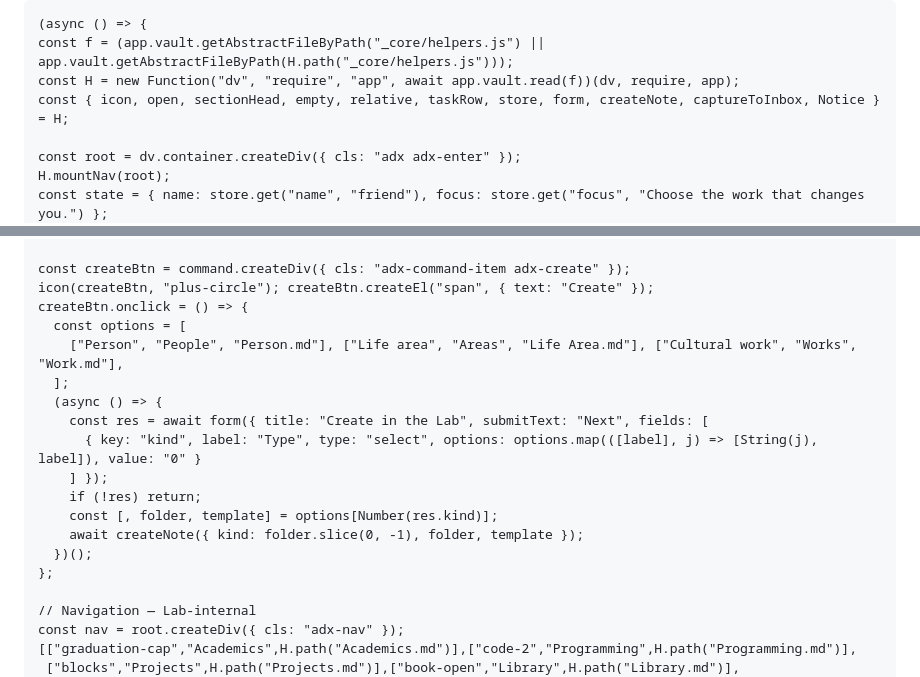
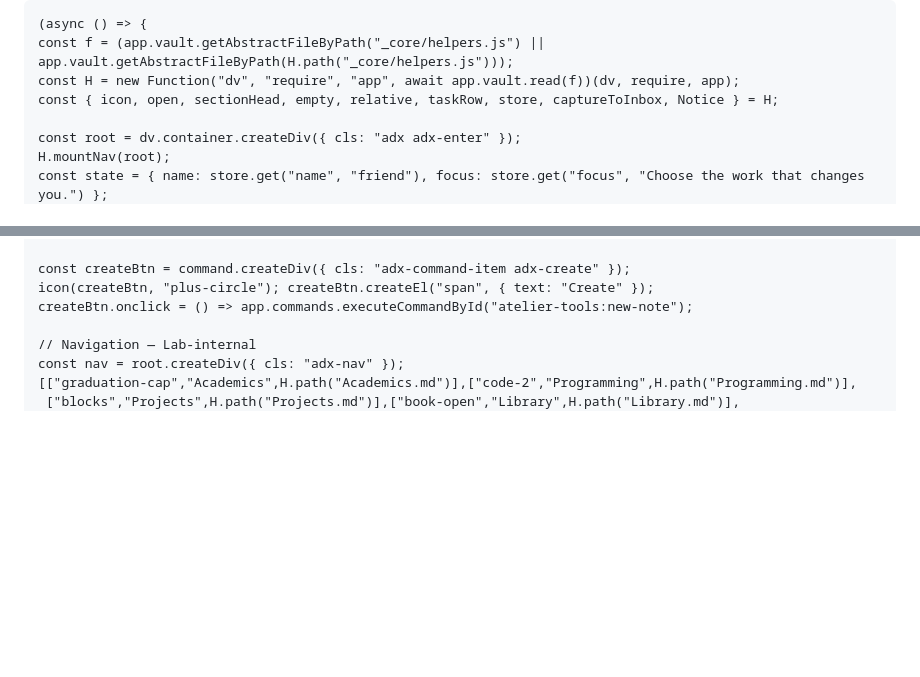
Before and after one commit to novel-byte/atelier-lab, a Markdown page: Home.md, 2 parts joined by grey strips. Drawn GitHub-style; blank space fills up the shorter version.

Commit message:
The "Create" button now invokes the Atelier Tools plugin command instead of the custom H.createNote flow.
Change in Home.md:
- Removed form, createNote from the helpers destructure (line 11)
- Replaced the 12-line Create onclick (two-step modal → createNote) with
a single line:
createBtn.onclick = () =>
app.commands.executeCommandById("atelier-tools:new-note");
What the user now sees: Clicking "Create" opens the Atelier Tools
NewNoteModal — a single form with all 14 types (Blank note, Project,
Course, Assignment, Concept, Algorithm, Book, Research question, Source,
Person, Life area, Cultural work, Job application, Interview), title,
tags, and related note fields on one screen.

```diff
--- a/Home.md
+++ b/Home.md
@@ -8,7 +8,7 @@ cssclasses: [dashboard-layout, atelier-dashboard-page]
 (async () => {
 const f = (app.vault.getAbstractFileByPath("_core/helpers.js") || app.vault.getAbstractFileByPath(H.path("_core/helpers.js")));
 const H = new Function("dv", "require", "app", await app.vault.read(f))(dv, require, app);
-const { icon, open, sectionHead, empty, relative, taskRow, store, form, createNote, captureToInbox, Notice } = H;
+const { icon, open, sectionHead, empty, relative, taskRow, store, captureToInbox, Notice } = H;
 
 const root = dv.container.createDiv({ cls: "adx adx-enter" });
 H.mountNav(root);
@@ -62,19 +62,7 @@ captureInput.onkeydown = async e => {
 
 const createBtn = command.createDiv({ cls: "adx-command-item adx-create" });
 icon(createBtn, "plus-circle"); createBtn.createEl("span", { text: "Create" });
-createBtn.onclick = () => {
-  const options = [
-    ["Person", "People", "Person.md"], ["Life area", "Areas", "Life Area.md"], ["Cultural work", "Works", "Work.md"],
-  ];
-  (async () => {
-    const res = await form({ title: "Create in the Lab", submitText: "Next", fields: [
-      { key: "kind", label: "Type", type: "select", options: options.map(([label], j) => [String(j), label]), value: "0" }
-    ] });
-    if (!res) return;
-    const [, folder, template] = options[Number(res.kind)];
-    await createNote({ kind: folder.slice(0, -1), folder, template });
-  })();
-};
+createBtn.onclick = () => app.commands.executeCommandById("atelier-tools:new-note");
 
 // Navigation — Lab-internal
 const nav = root.createDiv({ cls: "adx-nav" });
```
